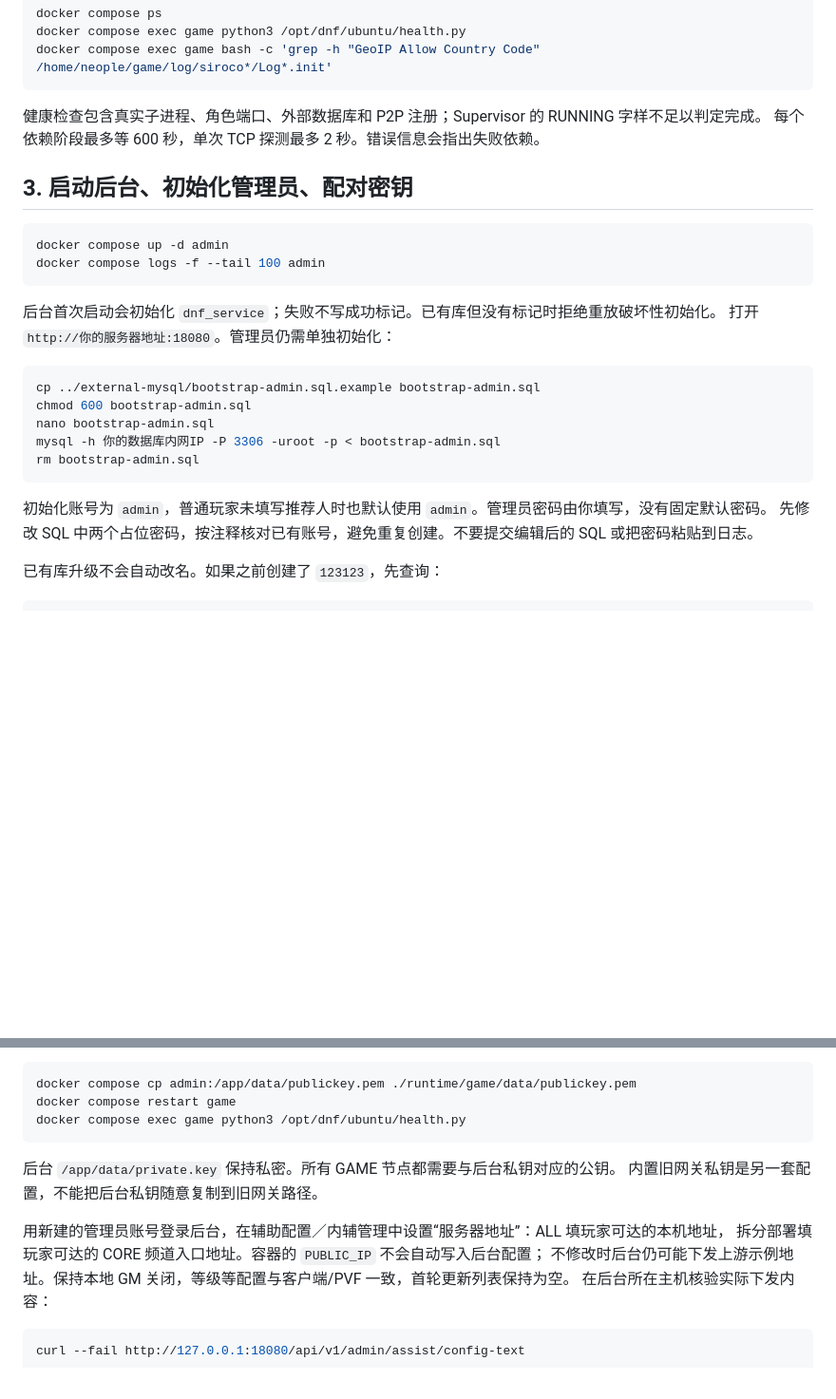
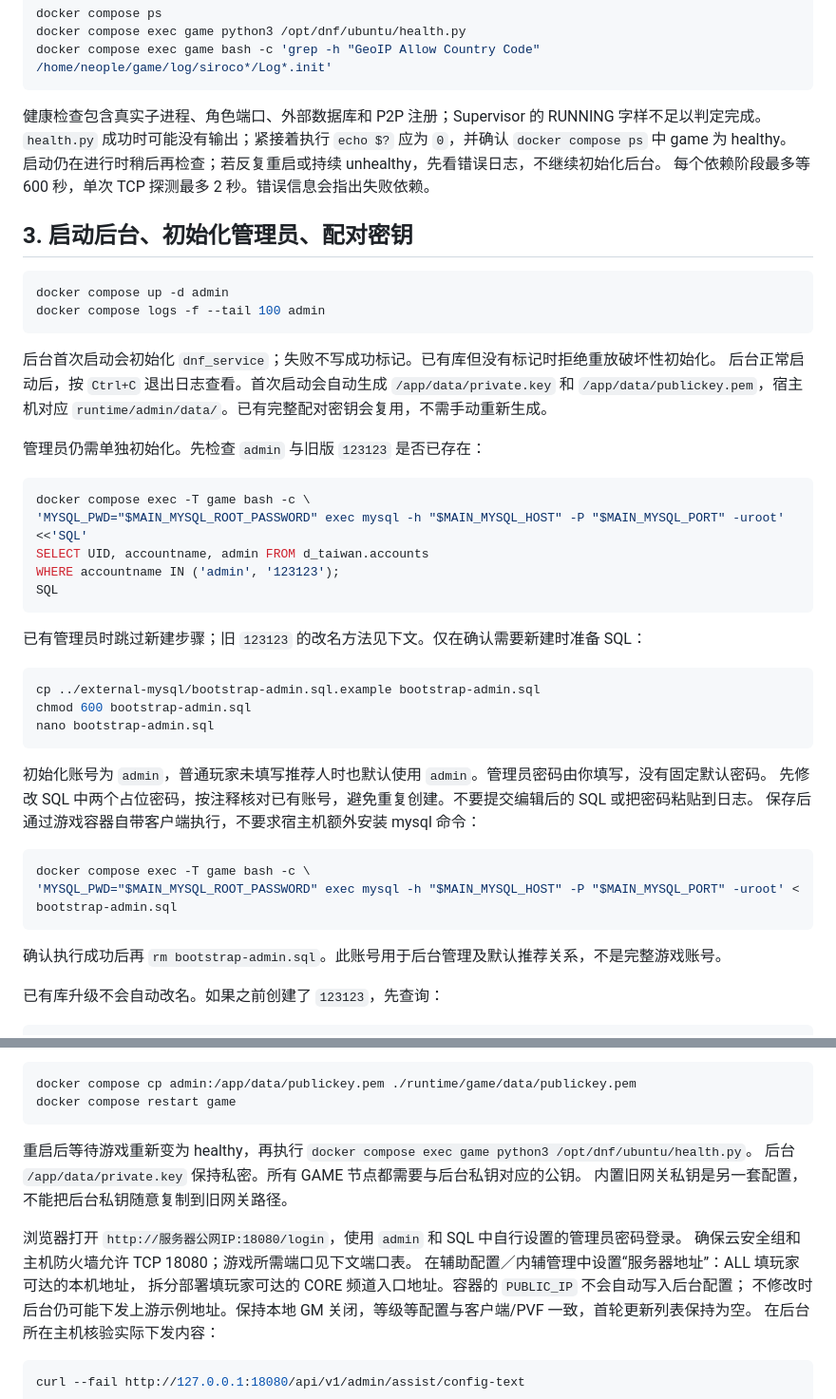
Before and after one commit to linux-lixin/dof, a Markdown page: deploy/ubuntu/README.md, 2 parts joined by grey strips. Shown at 95% size. GitHub-like rendering; blank space fills up the shorter version.

````diff
--- a/deploy/ubuntu/README.md
+++ b/deploy/ubuntu/README.md
@@ -73,6 +104,8 @@ docker compose exec game bash -c 'grep -h "GeoIP Allow Country Code" /home/neopl
 ```
 
 健康检查包含真实子进程、角色端口、外部数据库和 P2P 注册；Supervisor 的 RUNNING 字样不足以判定完成。
+`health.py` 成功时可能没有输出；紧接着执行 `echo $?` 应为 `0`，并确认 `docker compose ps` 中 game 为 healthy。
+启动仍在进行时稍后再检查；若反复重启或持续 unhealthy，先看错误日志，不继续初始化后台。
 每个依赖阶段最多等 600 秒，单次 TCP 探测最多 2 秒。错误信息会指出失败依赖。
 
 ## 3. 启动后台、初始化管理员、配对密钥
@@ -83,18 +116,37 @@ docker compose logs -f --tail 100 admin
 ```
 
 后台首次启动会初始化 `dnf_service`；失败不写成功标记。已有库但没有标记时拒绝重放破坏性初始化。
-打开 `http://你的服务器地址:18080`。管理员仍需单独初始化：
+后台正常启动后，按 `Ctrl+C` 退出日志查看。首次启动会自动生成 `/app/data/private.key` 和
+`/app/data/publickey.pem`，宿主机对应 `runtime/admin/data/`。已有完整配对密钥会复用，不需手动重新生成。
+
+管理员仍需单独初始化。先检查 `admin` 与旧版 `123123` 是否已存在：
+
+```bash
+docker compose exec -T game bash -c \
+'MYSQL_PWD="$MAIN_MYSQL_ROOT_PASSWORD" exec mysql -h "$MAIN_MYSQL_HOST" -P "$MAIN_MYSQL_PORT" -uroot' <<'SQL'
+SELECT UID, accountname, admin FROM d_taiwan.accounts
+WHERE accountname IN ('admin', '123123');
+SQL
+```
+
+已有管理员时跳过新建步骤；旧 `123123` 的改名方法见下文。仅在确认需要新建时准备 SQL：
 
 ```bash
 cp ../external-mysql/bootstrap-admin.sql.example bootstrap-admin.sql
 chmod 600 bootstrap-admin.sql
 nano bootstrap-admin.sql
-mysql -h 你的数据库内网IP -P 3306 -uroot -p < bootstrap-admin.sql
-rm bootstrap-admin.sql
 ```
 
 初始化账号为 `admin`，普通玩家未填写推荐人时也默认使用 `admin`。管理员密码由你填写，没有固定默认密码。
 先修改 SQL 中两个占位密码，按注释核对已有账号，避免重复创建。不要提交编辑后的 SQL 或把密码粘贴到日志。
+保存后通过游戏容器自带客户端执行，不要求宿主机额外安装 mysql 命令：
+
+```bash
+docker compose exec -T game bash -c \
+'MYSQL_PWD="$MAIN_MYSQL_ROOT_PASSWORD" exec mysql -h "$MAIN_MYSQL_HOST" -P "$MAIN_MYSQL_PORT" -uroot' < bootstrap-admin.sql
+```
+
+确认执行成功后再 `rm bootstrap-admin.sql`。此账号用于后台管理及默认推荐关系，不是完整游戏账号。
 
 已有库升级不会自动改名。如果之前创建了 `123123`，先查询：
 
@@ -117,13 +169,15 @@ WHERE accountname = '123123' AND admin = 1;
 ```bash
 docker compose cp admin:/app/data/publickey.pem ./runtime/game/data/publickey.pem
 docker compose restart game
-docker compose exec game python3 /opt/dnf/ubuntu/health.py
 ```
 
+重启后等待游戏重新变为 healthy，再执行 `docker compose exec game python3 /opt/dnf/ubuntu/health.py`。
 后台 `/app/data/private.key` 保持私密。所有 GAME 节点都需要与后台私钥对应的公钥。
 内置旧网关私钥是另一套配置，不能把后台私钥随意复制到旧网关路径。
 
-用新建的管理员账号登录后台，在辅助配置／内辅管理中设置“服务器地址”：ALL 填玩家可达的本机地址，
+浏览器打开 `http://服务器公网IP:18080/login`，使用 `admin` 和 SQL 中自行设置的管理员密码登录。
+确保云安全组和主机防火墙允许 TCP 18080；游戏所需端口见下文端口表。
+在辅助配置／内辅管理中设置“服务器地址”：ALL 填玩家可达的本机地址，
 拆分部署填玩家可达的 CORE 频道入口地址。容器的 `PUBLIC_IP` 不会自动写入后台配置；
 不修改时后台仍可能下发上游示例地址。保持本地 GM 关闭，等级等配置与客户端/PVF 一致，首轮更新列表保持为空。
 在后台所在主机核验实际下发内容：
````
Also changed, not shown: other parts of deploy/ubuntu/README.md (+35 -4 lines).
